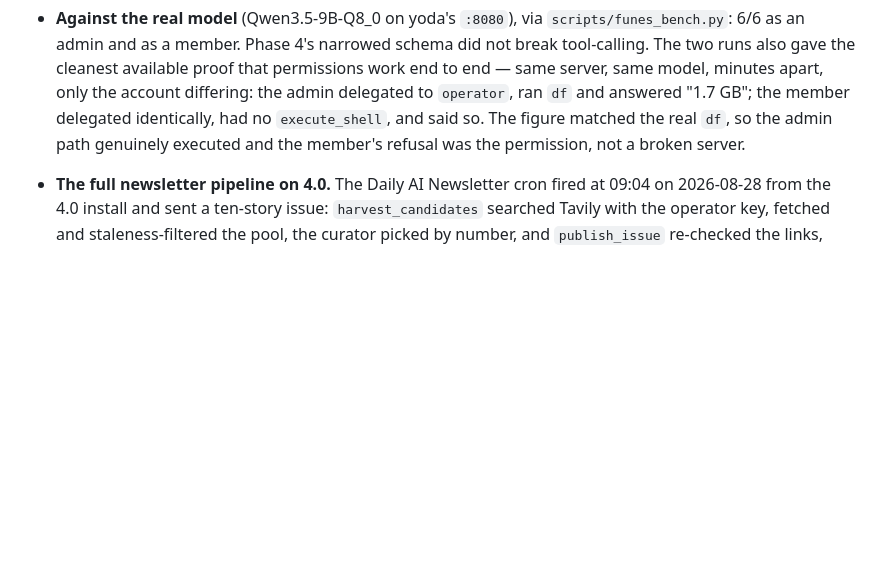
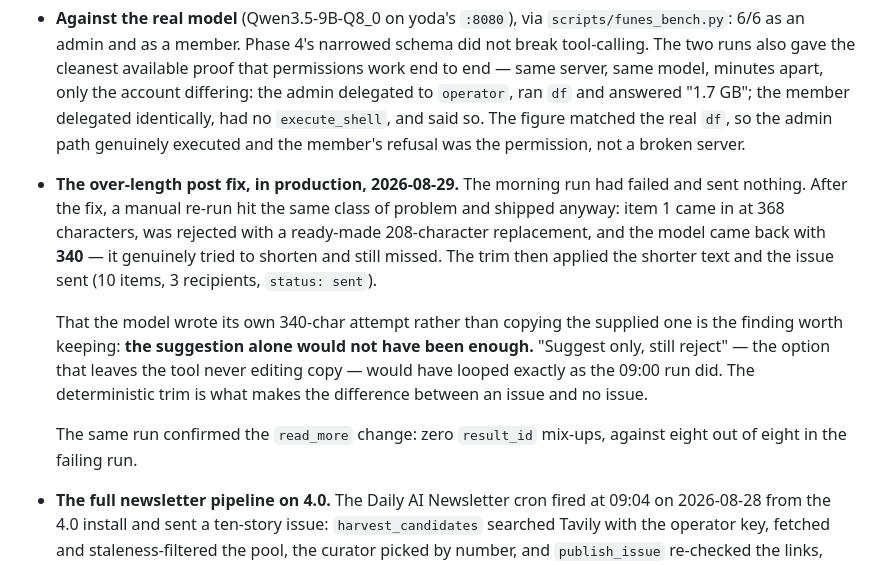
Before and after one commit to JulioAuto2ML/Funes, a Markdown page: docs/v4-remaining-work.md, the part around the change. Drawn GitHub-style; blank space fills up the shorter version.

Commit message:
docs: the over-length fix is proven in production, and the trim is load-bearing
Re-ran the newsletter after the fix. It hit the same failure class and shipped:
368 characters rejected with a ready-made 208-character replacement, the model
came back with 340 — it tried and still missed — and the trim applied the
shorter text. Sent, 10 items, 3 recipients.

The model writing its own 340-char attempt rather than copying the suggestion
is the part worth recording. "Suggest only, still reject" would have looped
exactly as the 09:00 run did; the deterministic trim is what turns this into a
published issue rather than a dead run.

Same run: zero result_id mix-ups, against eight of eight in the failure.

```diff
--- a/docs/v4-remaining-work.md
+++ b/docs/v4-remaining-work.md
@@ -63,6 +63,23 @@ Being explicit, because "tested" has meant two different things here.
   identically, had no `execute_shell`, and said so. The figure matched the
   real `df`, so the admin path genuinely executed and the member's refusal
   was the permission, not a broken server.
+- **The over-length post fix, in production, 2026-08-29.** The morning run had
+  failed and sent nothing. After the fix, a manual re-run hit the same class of
+  problem and shipped anyway: item 1 came in at 368 characters, was rejected
+  with a ready-made 208-character replacement, and the model came back with
+  **340** — it genuinely tried to shorten and still missed. The trim then
+  applied the shorter text and the issue sent (10 items, 3 recipients,
+  `status: sent`).
+
+  That the model wrote its own 340-char attempt rather than copying the
+  supplied one is the finding worth keeping: **the suggestion alone would not
+  have been enough.** "Suggest only, still reject" — the option that leaves the
+  tool never editing copy — would have looped exactly as the 09:00 run did. The
+  deterministic trim is what makes the difference between an issue and no
+  issue.
+
+  The same run confirmed the `read_more` change: zero `result_id` mix-ups,
+  against eight out of eight in the failing run.
 - **The full newsletter pipeline on 4.0.** The Daily AI Newsletter cron fired
   at 09:04 on 2026-08-28 from the 4.0 install and sent a ten-story issue:
   `harvest_candidates` searched Tavily with the operator key, fetched and
```
